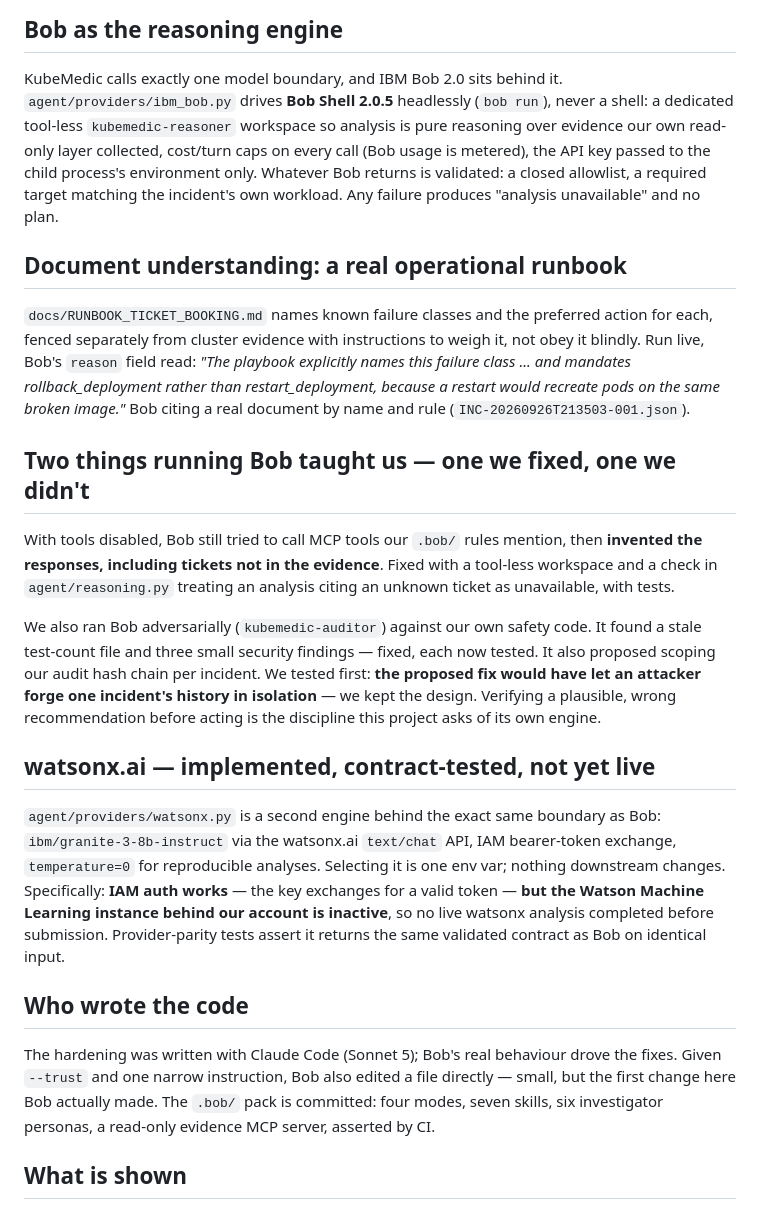
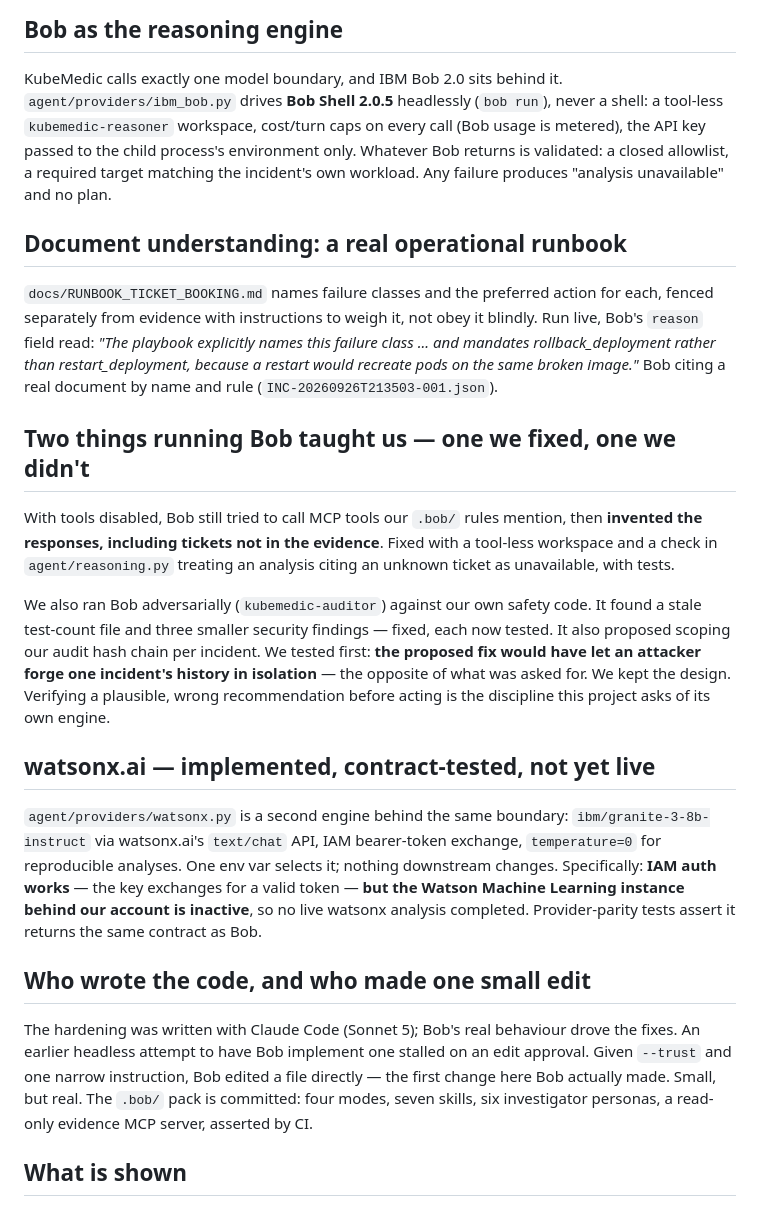
Before and after one commit to Edith-Stark06/Kubemedic, a Markdown page: submission/HOW_WE_USED_IBM_BOB.md, the part around the change. GitHub-like rendering.

Commit message:
docs(submission): expand the Bob usage statement to use the full budget
Restored specificity trimmed in earlier passes now that the form's real
constraint (4000 characters) is known alongside the official 500-word
rule. Final: 497 words, 3417 characters -- within both.

Co-Authored-By: Claude Sonnet 5 <noreply@anthropic.com>

```diff
--- a/submission/HOW_WE_USED_IBM_BOB.md
+++ b/submission/HOW_WE_USED_IBM_BOB.md
@@ -4,22 +4,21 @@
 
 KubeMedic calls exactly one model boundary, and IBM Bob 2.0 sits behind it.
 `agent/providers/ibm_bob.py` drives **Bob Shell 2.0.5** headlessly (`bob run`),
-never a shell: a dedicated tool-less `kubemedic-reasoner` workspace so
-analysis is pure reasoning over evidence our own read-only layer collected,
-cost/turn caps on every call (Bob usage is metered), the API key passed to the
-child process's environment only. Whatever Bob returns is validated: a closed
-allowlist, a required target matching the incident's own workload. Any
-failure produces "analysis unavailable" and no plan.
+never a shell: a tool-less `kubemedic-reasoner` workspace, cost/turn caps on
+every call (Bob usage is metered), the API key passed to the child process's
+environment only. Whatever Bob returns is validated: a closed allowlist, a
+required target matching the incident's own workload. Any failure produces
+"analysis unavailable" and no plan.
 
 ## Document understanding: a real operational runbook
 
-`docs/RUNBOOK_TICKET_BOOKING.md` names known failure classes and the
-preferred action for each, fenced separately from
-cluster evidence with instructions to weigh it, not obey it blindly. Run live,
-Bob's `reason` field read: *"The playbook explicitly names this failure class
-... and mandates rollback_deployment rather than restart_deployment, because a
-restart would recreate pods on the same broken image."* Bob citing a real
-document by name and rule (`INC-20260926T213503-001.json`).
+`docs/RUNBOOK_TICKET_BOOKING.md` names failure classes and the preferred
+action for each, fenced separately from evidence with instructions to weigh
+it, not obey it blindly. Run live, Bob's `reason` field
+read: *"The playbook explicitly names this failure class ... and mandates
+rollback_deployment rather than restart_deployment, because a restart would
+recreate pods on the same broken image."* Bob citing a real document by name
+and rule (`INC-20260926T213503-001.json`).
 
 ## Two things running Bob taught us — one we fixed, one we didn't
 
@@ -30,31 +29,31 @@ evidence**. Fixed with a tool-less workspace and a check in
 unavailable, with tests.
 
 We also ran Bob adversarially (`kubemedic-auditor`) against our own safety
-code. It found a stale test-count file and three small security findings —
+code. It found a stale test-count file and three smaller security findings —
 fixed, each now tested. It also proposed scoping our audit hash chain per
 incident. We tested first: **the proposed fix would have let an attacker
-forge one incident's history in isolation** — we kept the design. Verifying a
-plausible, wrong recommendation before acting is the discipline this project
-asks of its own engine.
+forge one incident's history in isolation** — the opposite of what was asked
+for. We kept the design. Verifying a plausible, wrong recommendation before
+acting is the discipline this project asks of its own engine.
 
 ## watsonx.ai — implemented, contract-tested, not yet live
 
-`agent/providers/watsonx.py` is a second engine behind the exact same
-boundary as Bob: `ibm/granite-3-8b-instruct` via the watsonx.ai `text/chat`
-API, IAM bearer-token exchange, `temperature=0` for reproducible analyses.
-Selecting it is one env var; nothing downstream changes. Specifically: **IAM
-auth works** — the key exchanges for a valid token — **but the Watson Machine
-Learning instance behind our account is inactive**, so no live watsonx
-analysis completed before submission. Provider-parity tests assert it returns
-the same validated contract as Bob on identical input.
+`agent/providers/watsonx.py` is a second engine behind the same boundary:
+`ibm/granite-3-8b-instruct` via watsonx.ai's `text/chat` API, IAM
+bearer-token exchange, `temperature=0` for reproducible analyses. One env var
+selects it; nothing downstream changes. Specifically: **IAM auth works** —
+the key exchanges for a valid token — **but the Watson Machine Learning
+instance behind our account is inactive**, so no live watsonx analysis
+completed. Provider-parity tests assert it returns the same contract as Bob.
 
-## Who wrote the code
+## Who wrote the code, and who made one small edit
 
 The hardening was written with Claude Code (Sonnet 5); Bob's real behaviour
-drove the fixes. Given `--trust` and one narrow instruction, Bob also edited
-a file directly — small, but the first change here Bob actually made. The
-`.bob/` pack is committed: four modes, seven skills, six investigator
-personas, a read-only evidence MCP server, asserted by CI.
+drove the fixes. An earlier headless attempt to have Bob implement one
+stalled on an edit approval. Given `--trust` and one narrow instruction, Bob
+edited a file directly — the first change here Bob actually made. Small, but
+real. The `.bob/` pack is committed: four modes, seven skills, six
+investigator personas, a read-only evidence MCP server, asserted by CI.
 
 ## What is shown
 
```
